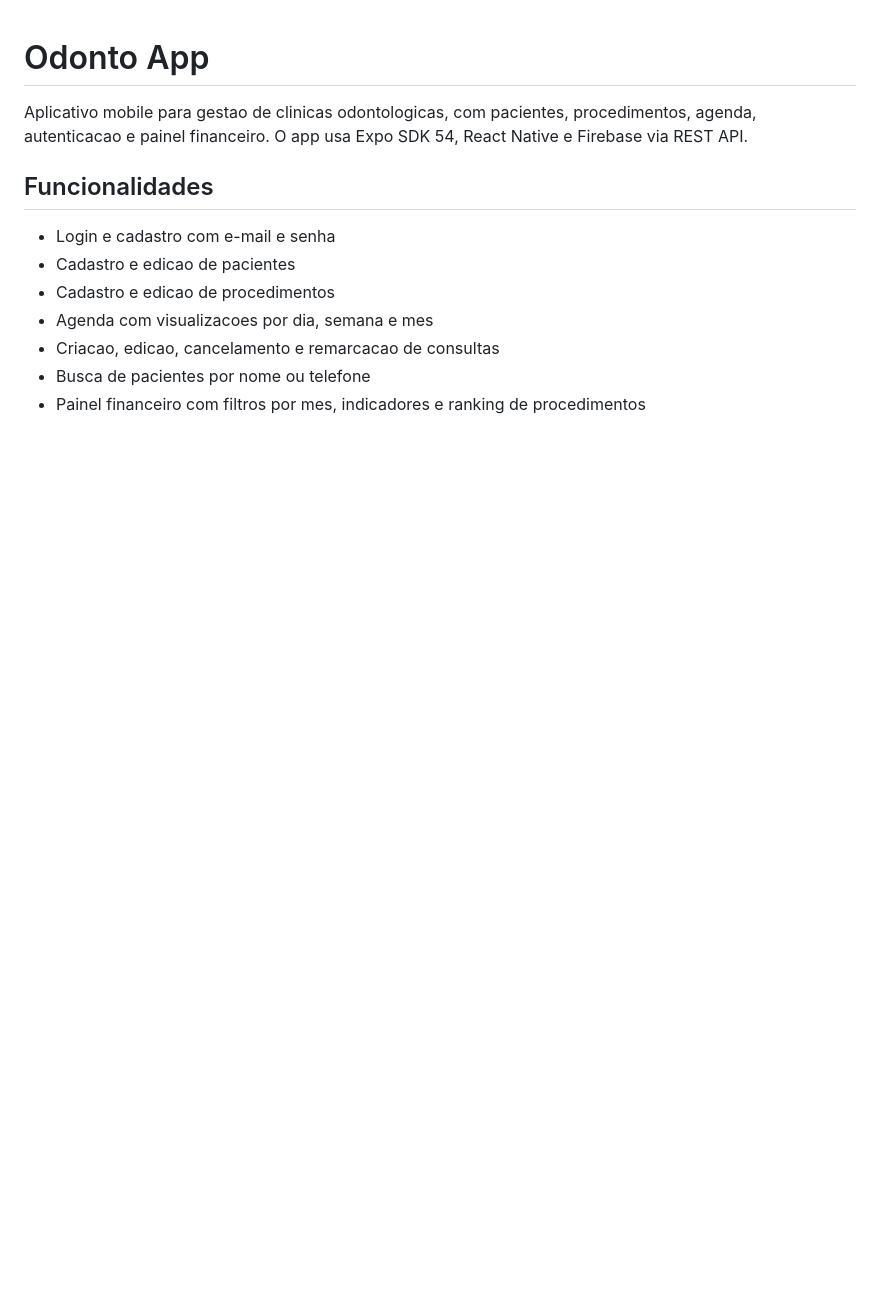
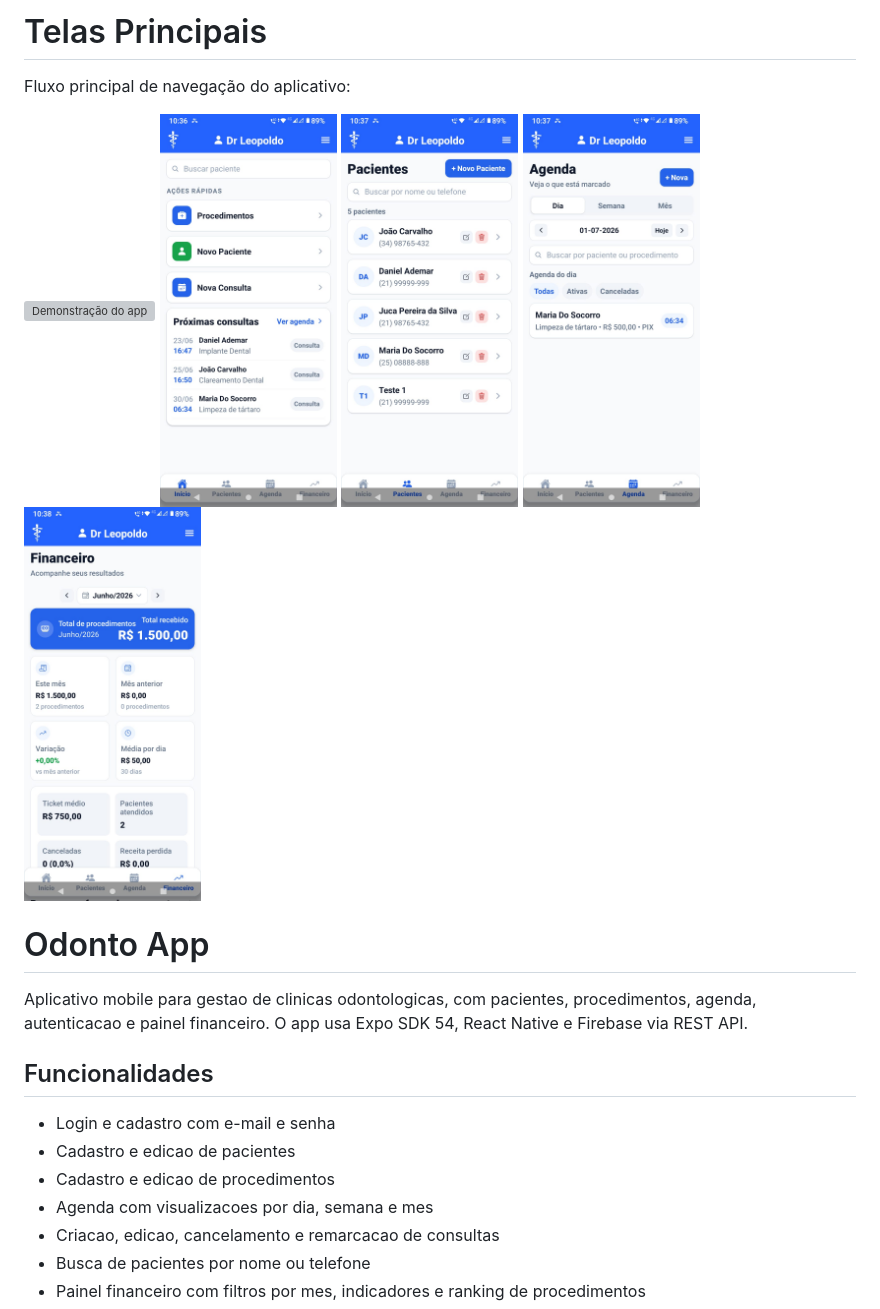
Before and after one commit to oanbifa-del/odonto-app, a Markdown page: README.md, the part around the change. GitHub-like rendering; pictures changed too: assets/demo/agenda.jpeg (added), assets/demo/financeiro.jpeg (added), assets/demo/pacientes.jpeg (added); blank space fills up the shorter version; grey boxes are pictures that could not be loaded.

Commit message:
Atualiza README com demonstração e telas do aplicativo

```diff
--- a/README.md
+++ b/README.md
@@ -1,3 +1,12 @@
+# Telas Principais
+Fluxo principal de navegação do aplicativo:
+
+![Demonstração do app](assets/demo/demo.gif)
+<img src="assets/demo/principal.jpeg" width="177">
+<img src="assets/demo/pacientes.jpeg" width="177">
+<img src="assets/demo/agenda.jpeg" width="177">
+<img src="assets/demo/financeiro.jpeg" width="177">
+
 # Odonto App
 
 Aplicativo mobile para gestao de clinicas odontologicas, com pacientes, procedimentos, agenda, autenticacao e painel financeiro. O app usa Expo SDK 54, React Native e Firebase via REST API.
```
Also changed, not shown: 1 other file.
